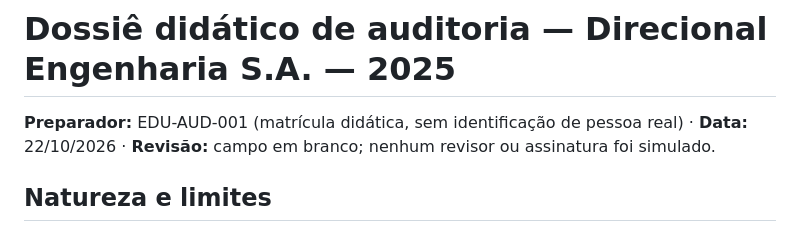
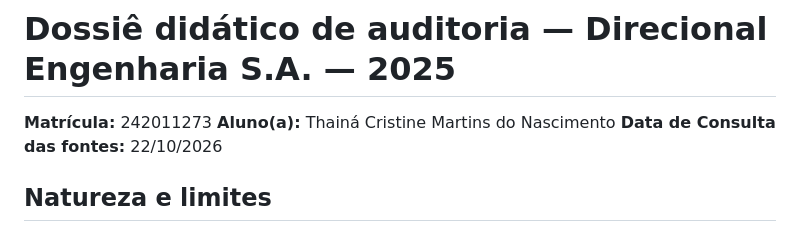
Before and after one commit to thainaascimento/direcional-auditoria-2025, a Markdown page: README.md, the part around the change. Rendered like a GitHub page.

```diff
--- a/README.md
+++ b/README.md
@@ -1,6 +1,9 @@
 # Dossiê didático de auditoria — Direcional Engenharia S.A. — 2025
 
-**Preparador:** EDU-AUD-001 (matrícula didática, sem identificação de pessoa real) · **Data:** 22/10/2026 · **Revisão:** campo em branco; nenhum revisor ou assinatura foi simulado.
+
+**Matrícula:** 242011273
+**Aluno(a):** Thainá Cristine Martins do Nascimento
+**Data de Consulta das fontes:** 22/10/2026
 
 ## Natureza e limites
 
```
